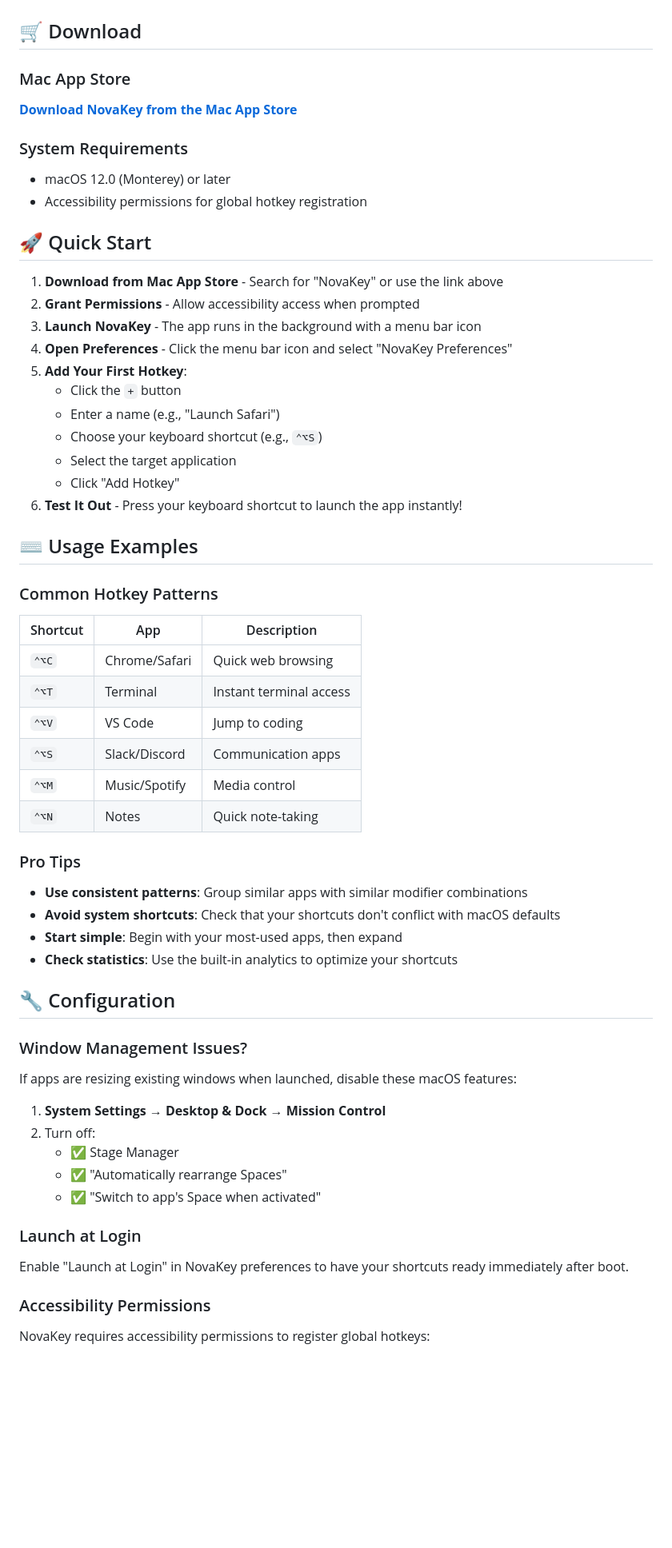
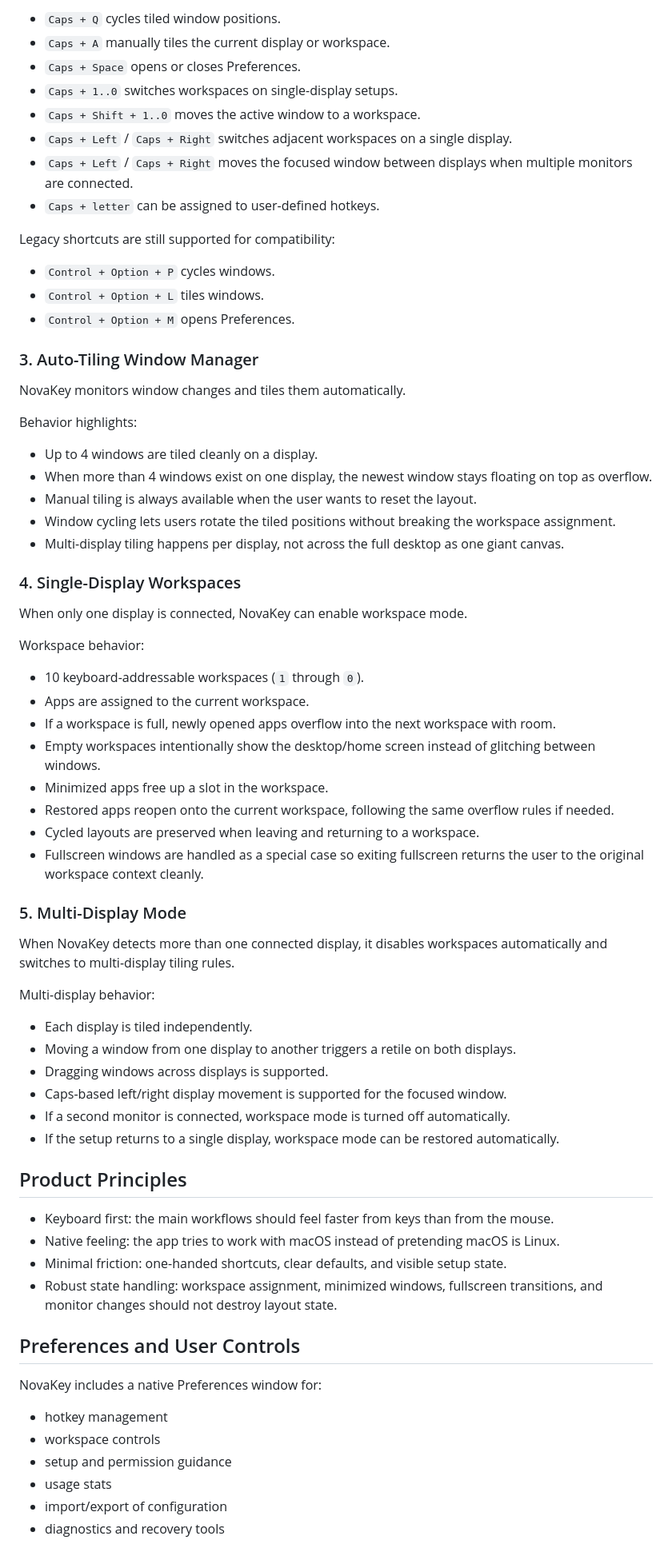
Before and after one commit to GundogCodes/NovaKey, a Markdown page: README.md, the part around one of its changes. Shown at 80% size. Rendered like a GitHub page; blank space fills up the shorter version.

```diff
--- a/README.md
+++ b/README.md
@@ -62,67 +42,74 @@ A sleek, modern macOS application launcher that lets you instantly open apps wit
 
+- `Caps + Q` cycles tiled window positions.
+- `Caps + A` manually tiles the current display or workspace.
+- `Caps + Space` opens or closes Preferences.
+- `Caps + 1..0` switches workspaces on single-display setups.
+- `Caps + Shift + 1..0` moves the active window to a workspace.
+- `Caps + Left` / `Caps + Right` switches adjacent workspaces on a single display.
+- `Caps + Left` / `Caps + Right` moves the focused window between displays when multiple monitors are connected.
+- `Caps + letter` can be assigned to user-defined hotkeys.
 
-</div>
+Legacy shortcuts are still supported for compatibility:
 
-## 🛒 Download
+- `Control + Option + P` cycles windows.
+- `Control + Option + L` tiles windows.
+- `Control + Option + M` opens Preferences.
 
-### Mac App Store
-[**Download NovaKey from the Mac App Store**](https://apps.apple.com/ca/app/hyperkey/id6751394828?mt=12)
+### 3. Auto-Tiling Window Manager
 
-### System Requirements
-- macOS 12.0 (Monterey) or later
-- Accessibility permissions for global hotkey registration
+NovaKey monitors window changes and tiles them automatically.
 
-## 🚀 Quick Start
+Behavior highlights:
 
-1. **Download from Mac App Store** - Search for "NovaKey" or use the link above
-2. **Grant Permissions** - Allow accessibility access when prompted
-3. **Launch NovaKey** - The app runs in the background with a menu bar icon
-4. **Open Preferences** - Click the menu bar icon and select "NovaKey Preferences"
-5. **Add Your First Hotkey**:
-   - Click the `+` button
-   - Enter a name (e.g., "Launch Safari")
-   - Choose your keyboard shortcut (e.g., `⌃⌥S`)
-   - Select the target application
-   - Click "Add Hotkey"
-6. **Test It Out** - Press your keyboard shortcut to launch the app instantly!
+- Up to 4 windows are tiled cleanly on a display.
+- When more than 4 windows exist on one display, the newest window stays floating on top as overflow.
+- Manual tiling is always available when the user wants to reset the layout.
+- Window cycling lets users rotate the tiled positions without breaking the workspace assignment.
+- Multi-display tiling happens per display, not across the full desktop as one giant canvas.
 
-## ⌨️ Usage Examples
+### 4. Single-Display Workspaces
 
-### Common Hotkey Patterns
+When only one display is connected, NovaKey can enable workspace mode.
 
-| Shortcut | App | Description |
-|----------|-----|-------------|
-| `⌃⌥C` | Chrome/Safari | Quick web browsing |
-| `⌃⌥T` | Terminal | Instant terminal access |
-| `⌃⌥V` | VS Code | Jump to coding |
-| `⌃⌥S` | Slack/Discord | Communication apps |
-| `⌃⌥M` | Music/Spotify | Media control |
-| `⌃⌥N` | Notes | Quick note-taking |
+Workspace behavior:
 
-### Pro Tips
+- 10 keyboard-addressable workspaces (`1` through `0`).
+- Apps are assigned to the current workspace.
+- If a workspace is full, newly opened apps overflow into the next workspace with room.
+- Empty workspaces intentionally show the desktop/home screen instead of glitching between windows.
+- Minimized apps free up a slot in the workspace.
+- Restored apps reopen onto the current workspace, following the same overflow rules if needed.
+- Cycled layouts are preserved when leaving and returning to a workspace.
+- Fullscreen windows are handled as a special case so exiting fullscreen returns the user to the original workspace context cleanly.
 
-- **Use consistent patterns**: Group similar apps with similar modifier combinations
-- **Avoid system shortcuts**: Check that your shortcuts don't conflict with macOS defaults
-- **Start simple**: Begin with your most-used apps, then expand
-- **Check statistics**: Use the built-in analytics to optimize your shortcuts
+### 5. Multi-Display Mode
 
-## 🔧 Configuration
+When NovaKey detects more than one connected display, it disables workspaces automatically and switches to multi-display tiling rules.
 
-### Window Management Issues?
+Multi-display behavior:
 
-If apps are resizing existing windows when launched, disable these macOS features:
+- Each display is tiled independently.
+- Moving a window from one display to another triggers a retile on both displays.
+- Dragging windows across displays is supported.
+- Caps-based left/right display movement is supported for the focused window.
+- If a second monitor is connected, workspace mode is turned off automatically.
+- If the setup returns to a single display, workspace mode can be restored automatically.
 
-1. **System Settings → Desktop & Dock → Mission Control**
-2. Turn off:
-   - ✅ Stage Manager
-   - ✅ "Automatically rearrange Spaces"
-   - ✅ "Switch to app's Space when activated"
+## Product Principles
 
-### Launch at Login
+- Keyboard first: the main workflows should feel faster from keys than from the mouse.
+- Native feeling: the app tries to work with macOS instead of pretending macOS is Linux.
+- Minimal friction: one-handed shortcuts, clear defaults, and visible setup state.
+- Robust state handling: workspace assignment, minimized windows, fullscreen transitions, and monitor changes should not destroy layout state.
 
-Enable "Launch at Login" in NovaKey preferences to have your shortcuts ready immediately after boot.
+## Preferences and User Controls
 
-### Accessibility Permissions
+NovaKey includes a native Preferences window for:
 
-NovaKey requires accessibility permissions to register global hotkeys:
+- hotkey management
+- workspace controls
+- setup and permission guidance
+- usage stats
+- import/export of configuration
+- diagnostics and recovery tools
 
```
Also changed, not shown: other parts of README.md (+72 -105 lines).
